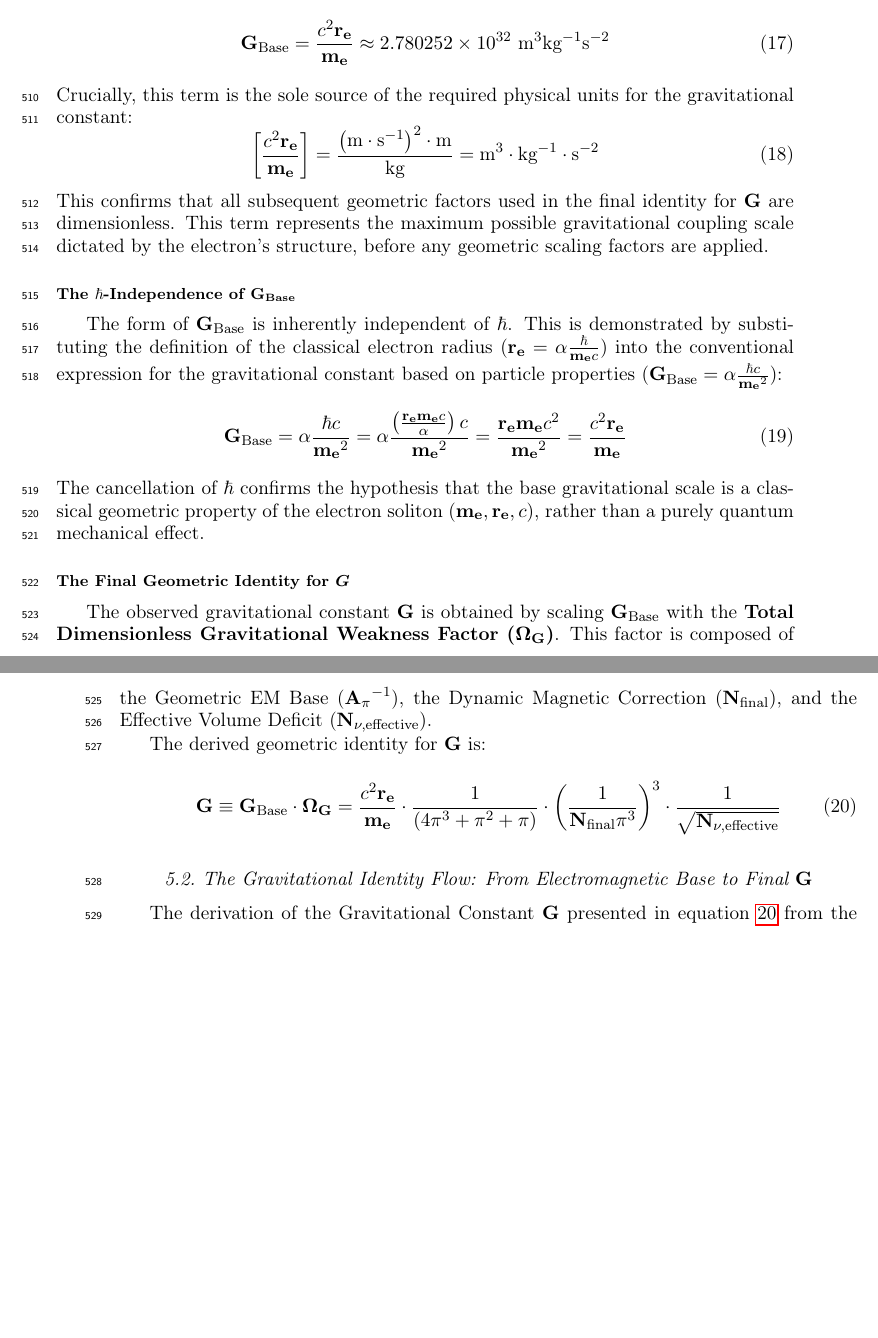
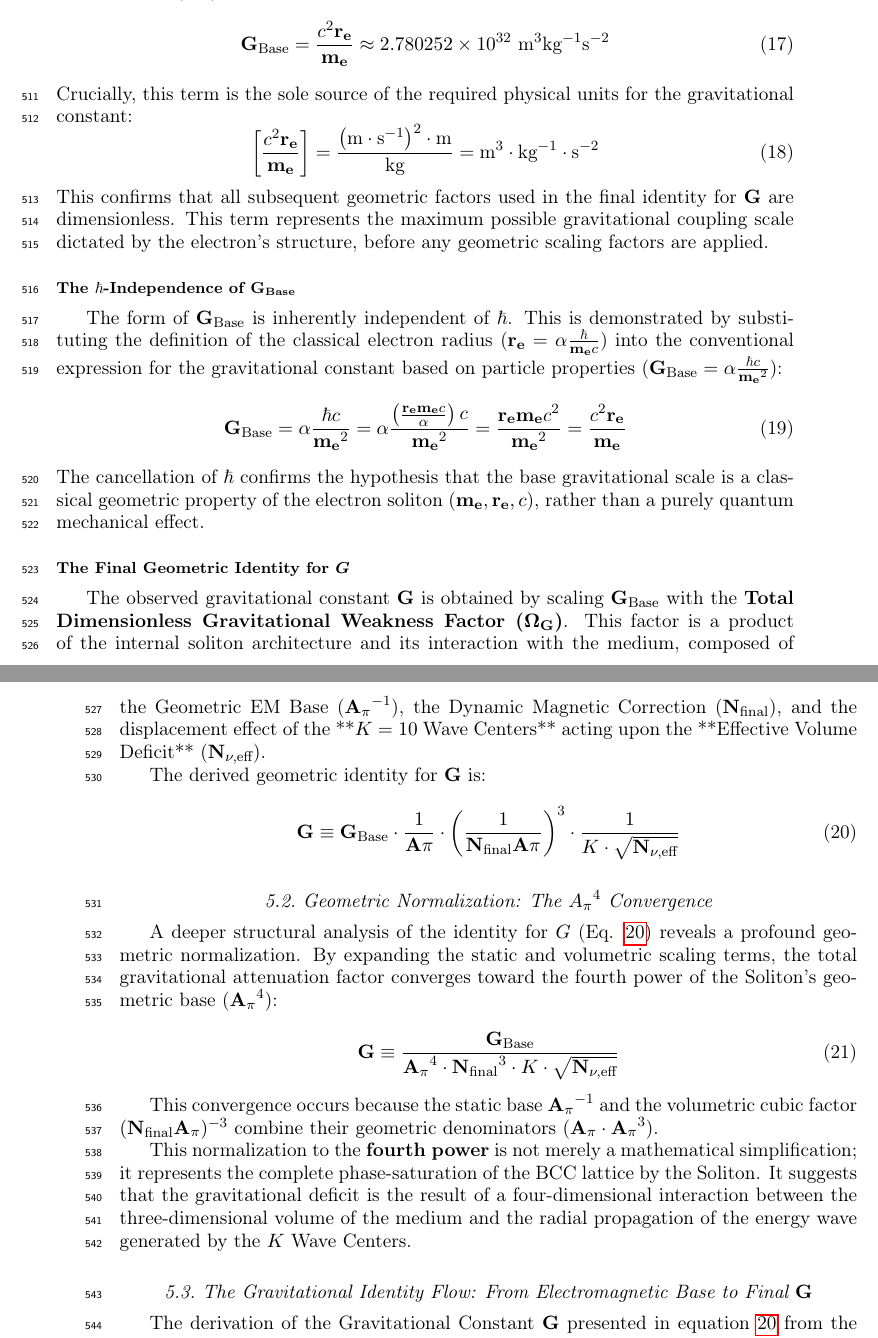
Before and after one commit to lsmolinski/MagnetismGravity, a LaTeX document (MagnetismGravity.tex): two parts of pages 17 and 18 of 92, joined at a grey line, cut so that both start at the same text, the shorter picture padded with empty space. Compiled offline with pdfLaTeX; a LaTeX package or settings file that is missing is left out.

Commit message:
ok równania wprowadzone

```diff
--- a/MagnetismGravity.tex
+++ b/MagnetismGravity.tex
@@ -563,16 +563,29 @@ The form of $\mathbf{G}_{\text{Base}}$ is inherently independent of $\hbar$. Thi
 The cancellation of $\hbar$ confirms the hypothesis that the base gravitational scale is a classical geometric property of the electron soliton ($\mathbf{m_e}, \mathbf{r_e}, c$), rather than a purely quantum mechanical effect.
 
 \subsubsection*{The Final Geometric Identity for $G$}
-The observed gravitational constant $\mathbf{G}$ is obtained by scaling $\mathbf{G}_{\text{Base}}$ with the \textbf{Total Dimensionless Gravitational Weakness Factor ($\mathbf{\Omega_G}$)}. This factor is composed of the Geometric EM Base (${\mathbf{A}_{\pi}}^{-1}$), the Dynamic Magnetic Correction ($\mathbf{N}_{\text{final}}$), and the Effective Volume Deficit ($\mathbf{N_{\nu, \text{effective}}}$).
+The observed gravitational constant $\mathbf{G}$ is obtained by scaling $\mathbf{G}_{\text{Base}}$ with the \textbf{Total Dimensionless Gravitational Weakness Factor ($\mathbf{\Omega_G}$)}. This factor is a product of the internal soliton architecture and its interaction with the medium, composed of the Geometric EM Base (${\mathbf{A}_{\pi}}^{-1}$), the Dynamic Magnetic Correction ($\mathbf{N}_{\text{final}}$), and the displacement effect of the **$K=10$ Wave Centers** acting upon the **Effective Volume Deficit** ($\mathbf{N}_{\nu, \text{eff}}$).
 
 The derived geometric identity for $\mathbf{G}$ is:
 
-
-	\begin{equation}
-		\mathbf{G} \equiv \mathbf{G}_{\text{Base}} \cdot \mathbf{\Omega_G} = \frac{c^2 \mathbf{r_e}}{\mathbf{m_e}} \cdot \frac{1}{\left(4\pi^{3} + \pi^{2} + \pi\right)} \cdot \left( \frac{1}{\mathbf{N}_{\text{final}} \pi^{3}} \right)^{3} \cdot \frac{1}{\mathbf{\sqrt{\mathbf{N_{\nu, \text{effective}}}}}}
-		\label{eq:G_EWT_Final_Identity}
-	\end{equation}
-
+\begin{equation}
+	\mathbf{G} \equiv \mathbf{G}_{\text{Base}} \cdot \frac{1}{\mathbf{A}{\pi}} \cdot \left( \frac{1}{\mathbf{N}_{\text{final}} \mathbf{A}{\pi}} \right)^{3} \cdot \frac{1}{K \cdot \sqrt{\mathbf{N}_{\nu, \text{eff}}}}
+	\label{eq:G_EWT_Final_Identity}
+\end{equation}
+
+\subsection{Geometric Normalization: The ${A_{\pi}}^4$ Convergence}
+
+A deeper structural analysis of the identity for $G$ (Eq. \ref{eq:G_EWT_Final_Identity}) reveals a profound geometric normalization. By expanding the static and volumetric scaling terms, the total gravitational attenuation factor converges toward the fourth power of the Soliton’s geometric base (${\mathbf{A}_{\pi}}^4$):
+
+\begin{equation}
+	\mathbf{G} \equiv \frac{\mathbf{G}_{\text{Base}}}{{\mathbf{A}_{\pi}}^4 \cdot {\mathbf{N}_{\text{final}}}^3 \cdot K \cdot \sqrt{\mathbf{N}_{\nu, \text{eff}}}}
+	\label{eq:G_normalization}
+\end{equation}
+
+This convergence occurs because the static base ${\mathbf{A}_{\pi}}^{-1}$ and the volumetric cubic factor $({\mathbf{N}_{\text{final}}} {\mathbf{A}_{\pi}})^{-3}$ combine their geometric denominators (${\mathbf{A}_{\pi}} \cdot {\mathbf{A}_{\pi}}^3$).
+
+
+
+This normalization to the \textbf{fourth power} is not merely a mathematical simplification; it represents the complete phase-saturation of the BCC lattice by the Soliton. It suggests that the gravitational deficit is the result of a four-dimensional interaction between the three-dimensional volume of the medium and the radial propagation of the energy wave generated by the $K$ Wave Centers. %The physical and topological implications of this ${\mathbf{A}_{\pi}}^4$ scaling will be further discussed in the subsequent analysis of the medium's elastic response.
 
 
 \subsection{The Gravitational Identity Flow: From Electromagnetic Base to Final $\mathbf{G}$}
```
Also changed, not shown: MagnetismGravity.pdf.
